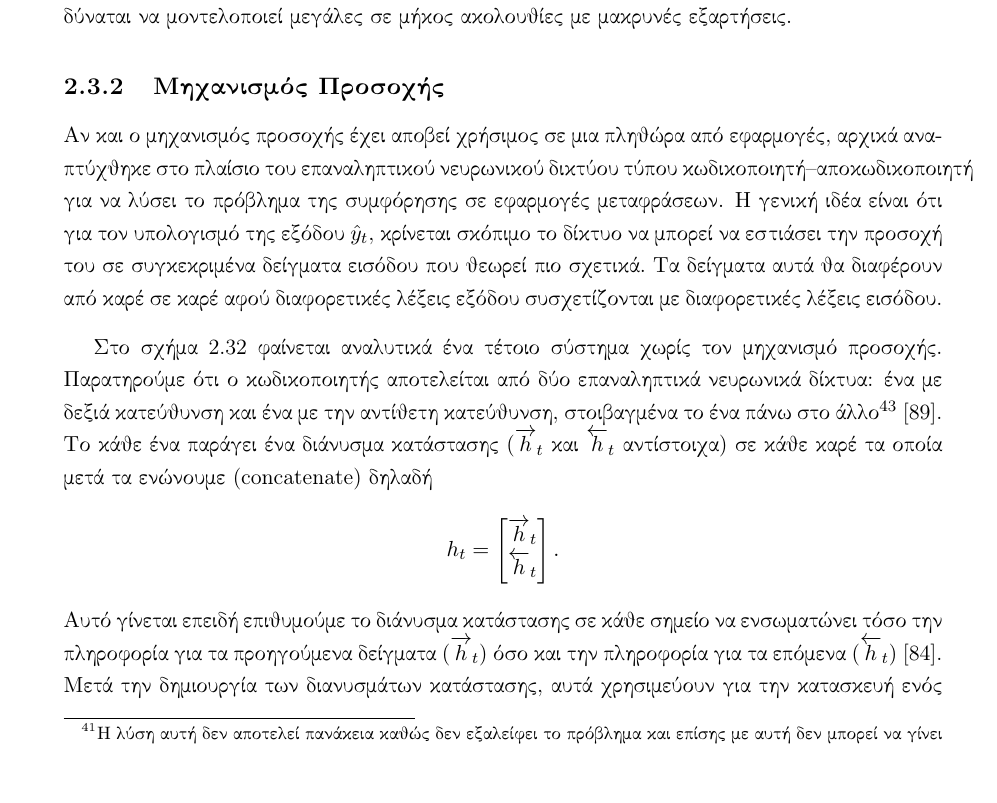
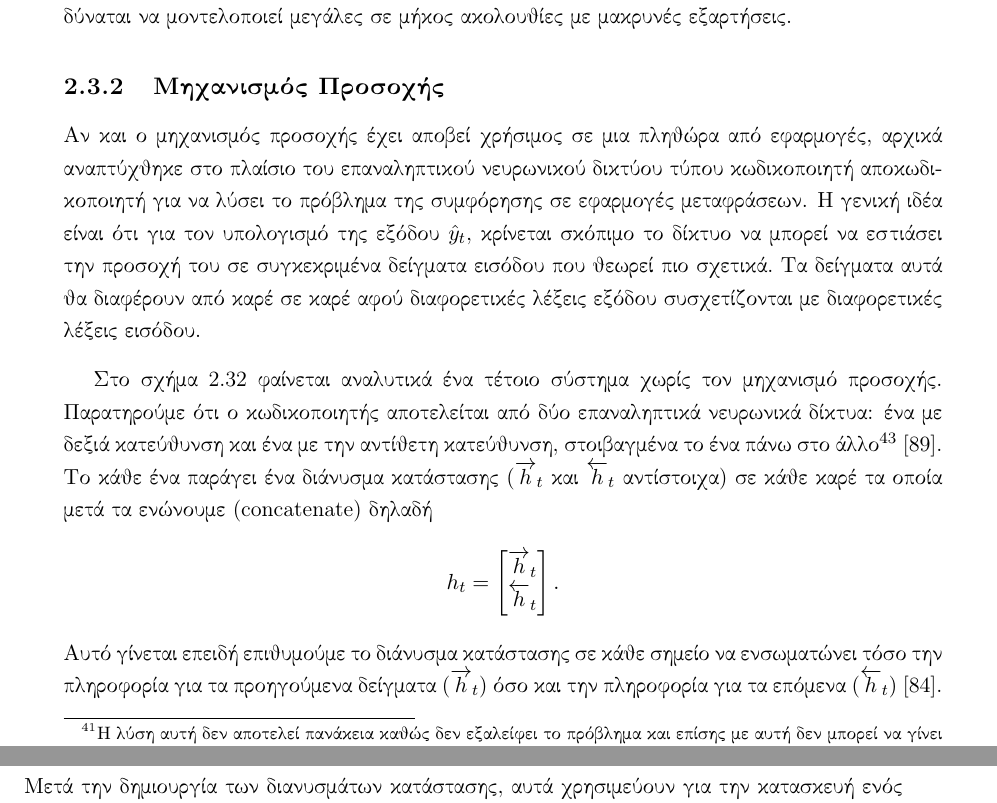
Before and after one commit to abarmper/Thesis_Barmperis, a LaTeX thesis (report/Αλέξανδρος_Μπαρμπέρης_thesis.tex, which reads report/main_body/theory.tex): part of page 75 of 237 before the commit and two parts of pages 75 and 76 of 237 after it, the two joined at a grey line, cut so that both start at the same text, the shorter picture padded with empty space. Compiled offline with pdfLaTeX.

Commit message:
small change in words encoder decoder

```diff
--- a/report/main_body/theory.tex
+++ b/report/main_body/theory.tex
@@ -820,7 +820,7 @@ y = f\Big(\sum_{i = 1}^{n} w_i \ast x_i  +  b\Big)
 Αναζητώντας λύση για το τρίτο πρόβλημα, η επιστημονική κοινότητα, αντλώντας στοιχεία από τον μηχανισμό προσοχής, οδηγήθηκε σε μια εξ ολοκλήρου νέα αρχιτεκτονική που διαφέρει από τα επαναληπτικά νευρωνικά δίκτυα. Αυτή ονομάζεται μετασχηματιστές (\en{transformers})\cite{transformers_attention_is_all_you_need} και όπως θα περιγράψουμε στην συνέχεια, τα δείγματα σε κάθε ακολουθία δεν τροφοδοτούνται στο μοντέλο σειριακά αλλά παράλληλα. Επιπλέον, μπορεί να κλιμακώνει εύκολα με αποτέλεσμα να δύναται να μοντελοποιεί μεγάλες σε μήκος ακολουθίες με μακρυνές εξαρτήσεις.\par
 
 \subsection{Μηχανισμός Προσοχής}
-Αν και ο μηχανισμός προσοχής έχει αποβεί χρήσιμος σε μια πληθώρα από εφαρμογές, αρχικά αναπτύχθηκε στο πλαίσιο του επαναληπτικού νευρωνικού δικτύου τύπου κωδικοποιητή\textendash αποκωδικοποιητή για να λύσει το πρόβλημα της συμφόρησης σε εφαρμογές μεταφράσεων. Η γενική ιδέα είναι ότι για τον υπολογισμό της εξόδου $\hat{y}_t$, κρίνεται σκόπιμο το δίκτυο να μπορεί να εστιάσει την προσοχή του σε συγκεκριμένα δείγματα εισόδου που θεωρεί πιο σχετικά. Τα δείγματα αυτά θα διαφέρουν από καρέ σε καρέ αφού διαφορετικές λέξεις εξόδου συσχετίζονται με διαφορετικές λέξεις εισόδου.\par
+Αν και ο μηχανισμός προσοχής έχει αποβεί χρήσιμος σε μια πληθώρα από εφαρμογές, αρχικά αναπτύχθηκε στο πλαίσιο του επαναληπτικού νευρωνικού δικτύου τύπου κωδικοποιητή αποκωδικοποιητή για να λύσει το πρόβλημα της συμφόρησης σε εφαρμογές μεταφράσεων. Η γενική ιδέα είναι ότι για τον υπολογισμό της εξόδου $\hat{y}_t$, κρίνεται σκόπιμο το δίκτυο να μπορεί να εστιάσει την προσοχή του σε συγκεκριμένα δείγματα εισόδου που θεωρεί πιο σχετικά. Τα δείγματα αυτά θα διαφέρουν από καρέ σε καρέ αφού διαφορετικές λέξεις εξόδου συσχετίζονται με διαφορετικές λέξεις εισόδου.\par
 
 \begin{figure}[h]
   \centering
```
